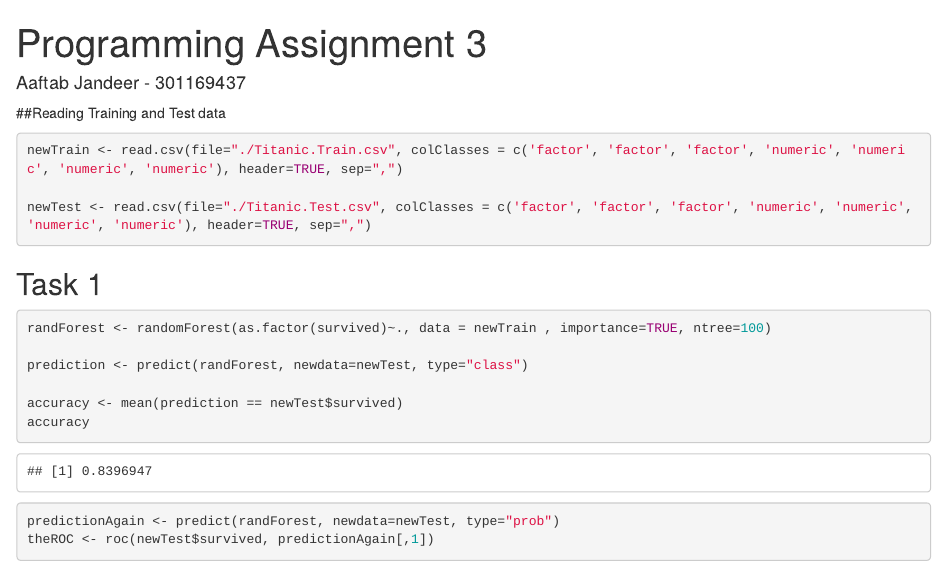
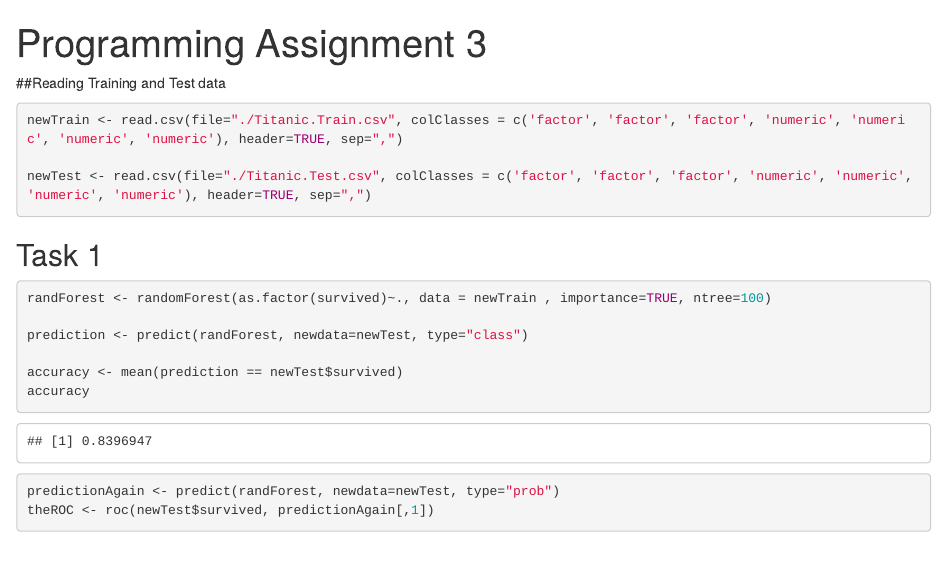
Before and after one commit to fatData/Data-Mining, an R Markdown document (assignment-3/pa3_301169437.Rmd): the page in a window 1100 px wide, from its top. Rendered offline with R 4.5, knitr and Pandoc, with nearby package versions; code that draws random numbers runs with fixed seeds of ours; some code elsewhere in the file could not run offline.

Commit message:
Update pa3_301169437.Rmd

```diff
--- a/assignment-3/pa3_301169437.Rmd
+++ b/assignment-3/pa3_301169437.Rmd
@@ -1,6 +1,5 @@
 ---
 title: Programming Assignment 3
-author: Aaftab Jandeer - 301169437
 output: html_notebook
 ---
 
```
